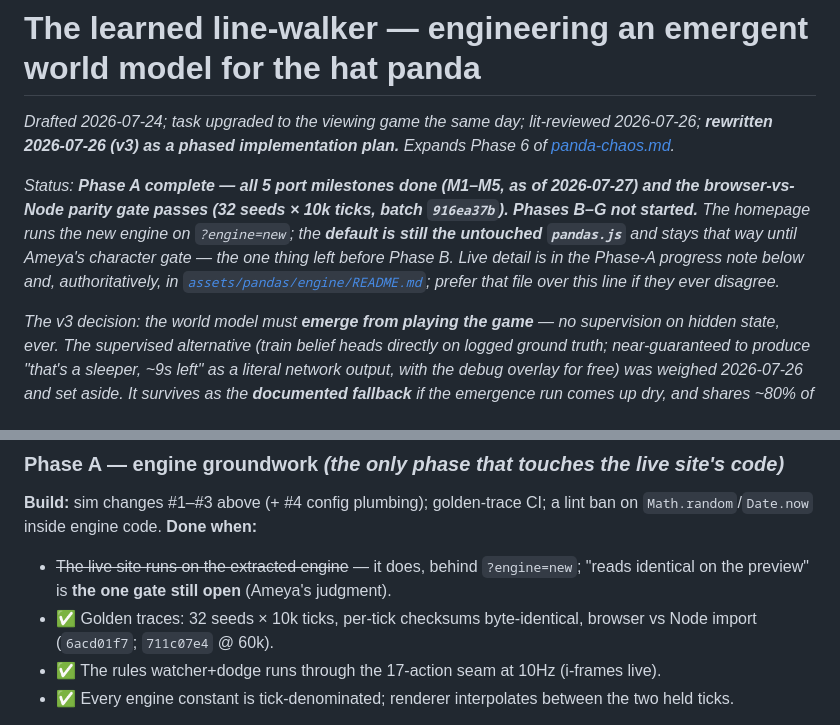
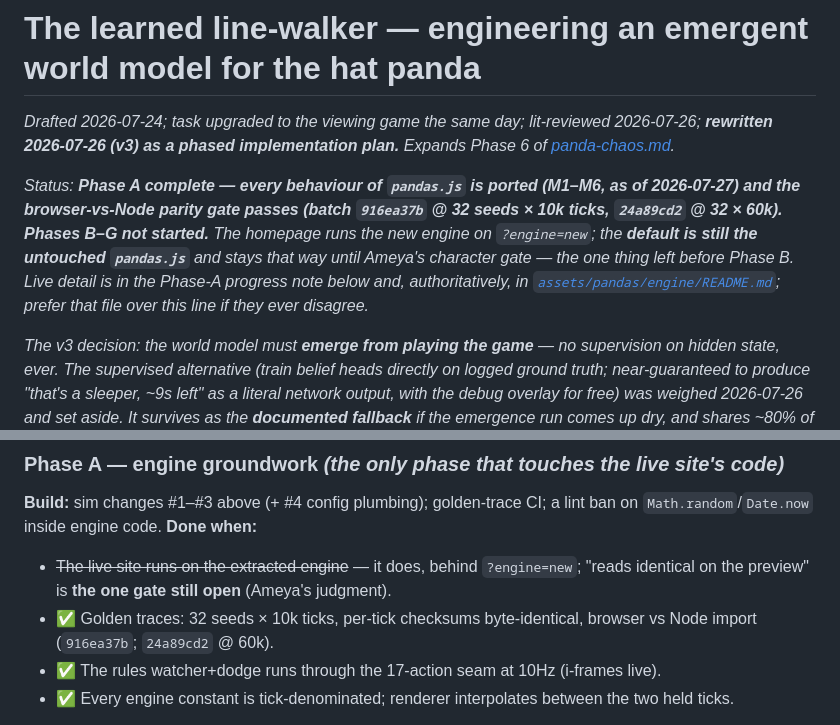
Before and after one commit to Ameya-bit/Ameya-bit.github.io, a Markdown page: design/panda-policy-net.md, 2 parts joined by grey strips. Drawn GitHub-style.

```diff
--- a/design/panda-policy-net.md
+++ b/design/panda-policy-net.md
@@ -2,7 +2,7 @@
 
 *Drafted 2026-07-24; task upgraded to the viewing game the same day; lit-reviewed 2026-07-26; **rewritten 2026-07-26 (v3) as a phased implementation plan.** Expands Phase 6 of [panda-chaos.md](panda-chaos.md).*
 
-*Status: **Phase A complete — all 5 port milestones done (M1–M5, as of 2026-07-27) and the browser-vs-Node parity gate passes (32 seeds × 10k ticks, batch `916ea37b`). Phases B–G not started.** The homepage runs the new engine on `?engine=new`; the **default is still the untouched `pandas.js`** and stays that way until Ameya's character gate — the one thing left before Phase B. Live detail is in the Phase-A progress note below and, authoritatively, in [`assets/pandas/engine/README.md`](../assets/pandas/engine/README.md); prefer that file over this line if they ever disagree.*
+*Status: **Phase A complete — every behaviour of `pandas.js` is ported (M1–M6, as of 2026-07-27) and the browser-vs-Node parity gate passes (batch `916ea37b` @ 32 seeds × 10k ticks, `24a89cd2` @ 32 × 60k). Phases B–G not started.** The homepage runs the new engine on `?engine=new`; the **default is still the untouched `pandas.js`** and stays that way until Ameya's character gate — the one thing left before Phase B. Live detail is in the Phase-A progress note below and, authoritatively, in [`assets/pandas/engine/README.md`](../assets/pandas/engine/README.md); prefer that file over this line if they ever disagree.*
 
 *The v3 decision: the world model must **emerge from playing the game** — no supervision on hidden state, ever. The supervised alternative (train belief heads directly on logged ground truth; near-guaranteed to produce "that's a sleeper, ~9s left" as a literal network output, with the debug overlay for free) was weighed 2026-07-26 and set aside. It survives as the **documented fallback** if the emergence run comes up dry, and shares ~80% of the infrastructure below — sim, corpora, logging, export, evals, even the probe tooling. Only Phase E actually commits to emergence; nothing built before it is wasted either way.*
 
@@ -87,7 +87,7 @@ Each phase is independently shippable or independently informative, with hard ex
 **Build:** sim changes #1–#3 above (+ #4 config plumbing); golden-trace CI; a lint ban on `Math.random`/`Date.now` inside engine code.
 **Done when:**
 - ~~The live site runs on the extracted engine~~ — it does, behind `?engine=new`; "reads identical on the preview" is **the one gate still open** (Ameya's judgment).
-- ✅ Golden traces: 32 seeds × 10k ticks, per-tick checksums byte-identical, browser vs Node import (`6acd01f7`; `711c07e4` @ 60k).
+- ✅ Golden traces: 32 seeds × 10k ticks, per-tick checksums byte-identical, browser vs Node import (`916ea37b`; `24a89cd2` @ 60k).
 - ✅ The rules watcher+dodge runs through the 17-action seam at 10Hz (i-frames live).
 - ✅ Every engine constant is tick-denominated; renderer interpolates between the two held ticks.
 
```
Also changed, not shown: other parts of design/panda-policy-net.md (+1 -1 lines), design/panda-chaos.md (+4 -3 lines), 1 other file.
